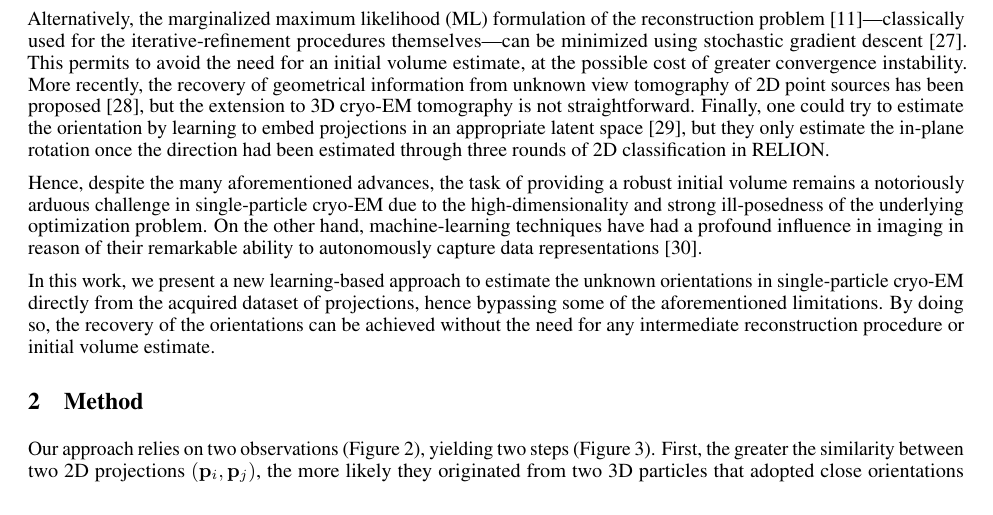
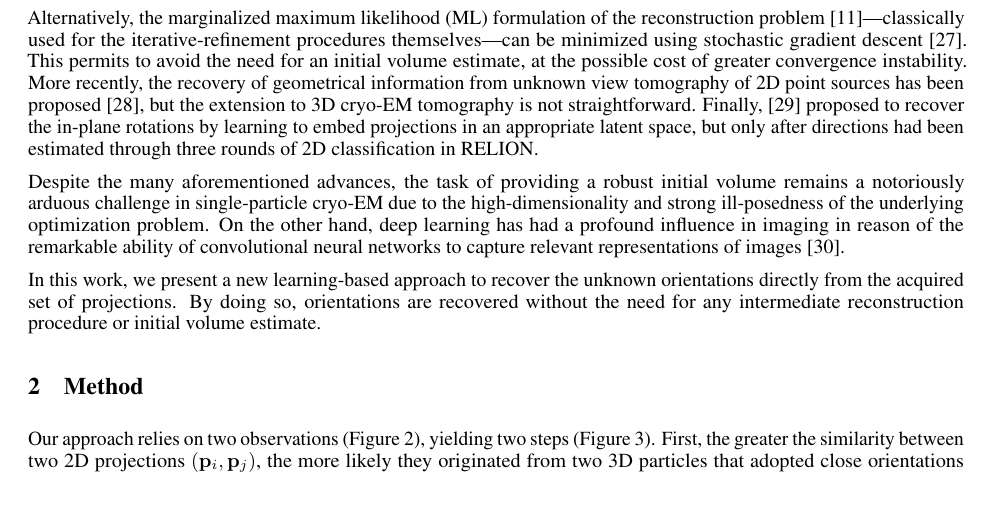
Before and after one commit to mdeff/paper-cryoem-orientation-recovery, a LaTeX paper (main.tex, which reads sections/1_introduction.tex): part of page 2 of 15, cut so that both start at the same text. Compiled offline with pdfLaTeX.

Commit message:
copy-edit intro

```diff
--- a/sections/1_introduction.tex
+++ b/sections/1_introduction.tex
@@ -115,15 +115,16 @@ Exploiting this principle, \textit{common-lines} methods aim at uniquely determi
 Alternatively, the marginalized maximum likelihood (ML) formulation of the reconstruction problem~\cite{sigworth1998maximum}---classically used for the iterative-refinement procedures themselves---can be minimized using stochastic gradient descent~\cite{punjani2017cryosparc}.
 This permits to avoid the need for an initial volume estimate, at the possible cost of greater convergence instability.
 More recently, the recovery of geometrical information from unknown view tomography of 2D point sources has been proposed~\cite{zehni2019distance}, but the extension to 3D cryo-EM tomography is not straightforward.
-Finally, one could try to estimate the orientation by learning to embed projections in an appropriate latent space~\cite{miolane2019estimation}, but they only estimate the in-plane rotation once the direction had been estimated through three rounds of 2D classification in RELION\@.
+Finally, \cite{miolane2019estimation} proposed to recover the in-plane rotations by learning to embed projections in an appropriate latent space, but only after directions had been estimated through three rounds of 2D classification in RELION\@.
 
-Hence, despite the many aforementioned advances, the task of providing a robust initial volume remains a notoriously arduous challenge in single-particle cryo-EM due to the high-dimensionality and strong ill-posedness of the underlying optimization problem.
+Despite the many aforementioned advances, the task of providing a robust initial volume remains a notoriously arduous challenge in single-particle cryo-EM due to the high-dimensionality and strong ill-posedness of the underlying optimization problem.
 %\mdeff{How is our method different from previous work? What's its singularity? Why do we expect it to solve the aforementioned issues? This isn't a survey: The related work is here to build a stage for our work to stand on.}
-On the other hand, machine-learning techniques have had a profound influence in imaging in reason of their remarkable ability to autonomously capture data representations~\cite{lecun2015deep}.
+On the other hand, deep learning has had a profound influence in imaging in reason of the remarkable ability of convolutional neural networks to capture relevant representations of images~\cite{lecun2015deep}.
 
-In this work, we present a new learning-based approach to estimate the unknown orientations in single-particle cryo-EM directly from the acquired dataset of projections, hence bypassing some of the aforementioned limitations.
+In this work, we present a new learning-based approach to recover the unknown orientations directly from the acquired set of projections.
+%, hence bypassing some of the aforementioned limitations.
 % \mdeff{That's method:} The novelty consists in first estimating the relative distances between pairs of projections (by using a Siamese neural network previously trained on a synthetic dataset), and then recovering the absolute orientation of each projections from these relative distances.
-By doing so, the recovery of the orientations can be achieved without the need for any intermediate reconstruction procedure or initial volume estimate. %, which has useful implications for SPA\@.
+By doing so, orientations are recovered without the need for any intermediate reconstruction procedure or initial volume estimate. %, which has useful implications for SPA\@.
 %\mdeff{``bypassing some limitations'' and ``has useful implications'' are too vague IMO\@. Could we be more specific? Not on the how (that's the method) but on the why. Think about an ML audience.}
 %\mdeff{Idea: Our method is direct (as opposed to iterative refinement schemes) and does not require any prior model of the reconstructed protein.}
 %Our two-step method  learns to estimate the unknown orientation $\bth_i$ (represented by a unit quaternion $q_i$) associated to each projection $\p_i$ in a single-particle cryo-EM dataset without relying on any intermediate reconstruction procedure.
```
